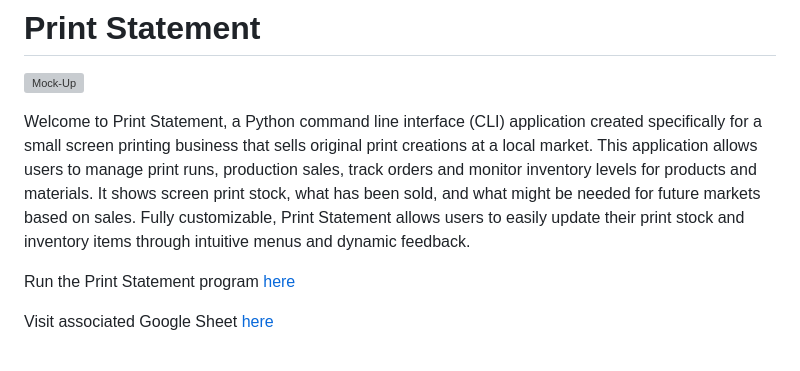
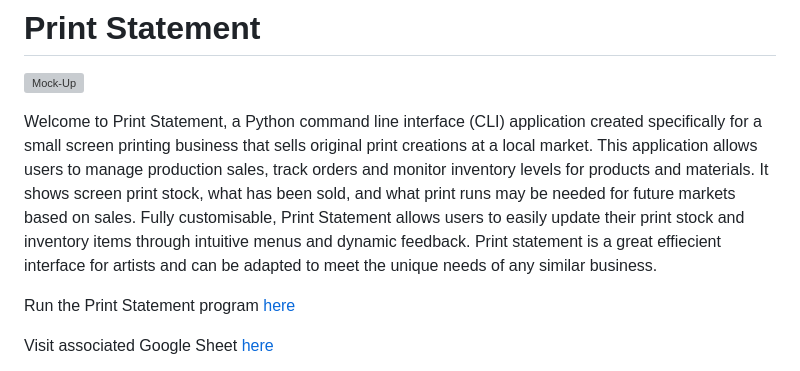
Before and after one commit to sarahmclo/print-statement, a Markdown page: README.md, the part around the change. Rendered like a GitHub page; grey boxes are pictures that could not be loaded.

Commit message:
Update README.md introduction, adding that print statement is customizable.

```diff
--- a/README.md
+++ b/README.md
@@ -2,7 +2,7 @@
 
 ![Mock-Up](docs/ps-mockup.webp)
 
-Welcome to Print Statement, a Python command line interface (CLI) application created specifically for a small screen printing business that sells original print creations at a local market. This application allows users to manage print runs, production sales, track orders and monitor inventory levels for products and materials. It shows screen print stock, what has been sold, and what might be needed for future markets based on sales. Fully customizable, Print Statement allows users to easily update their print stock and inventory items through intuitive menus and dynamic feedback.
+Welcome to Print Statement, a Python command line interface (CLI) application created specifically for a small screen printing business that sells original print creations at a local market. This application allows users to manage production sales, track orders and monitor inventory levels for products and materials. It shows screen print stock, what has been sold, and what print runs may be needed for future markets based on sales. Fully customisable, Print Statement allows users to easily update their print stock and inventory items through intuitive menus and dynamic feedback. Print statement is a great effiecient interface for artists and can be adapted to meet the unique needs of any similar business.
 
 Run the Print Statement program [here](https://print-statement-32b6316d2a47.herokuapp.com/)
 
```
